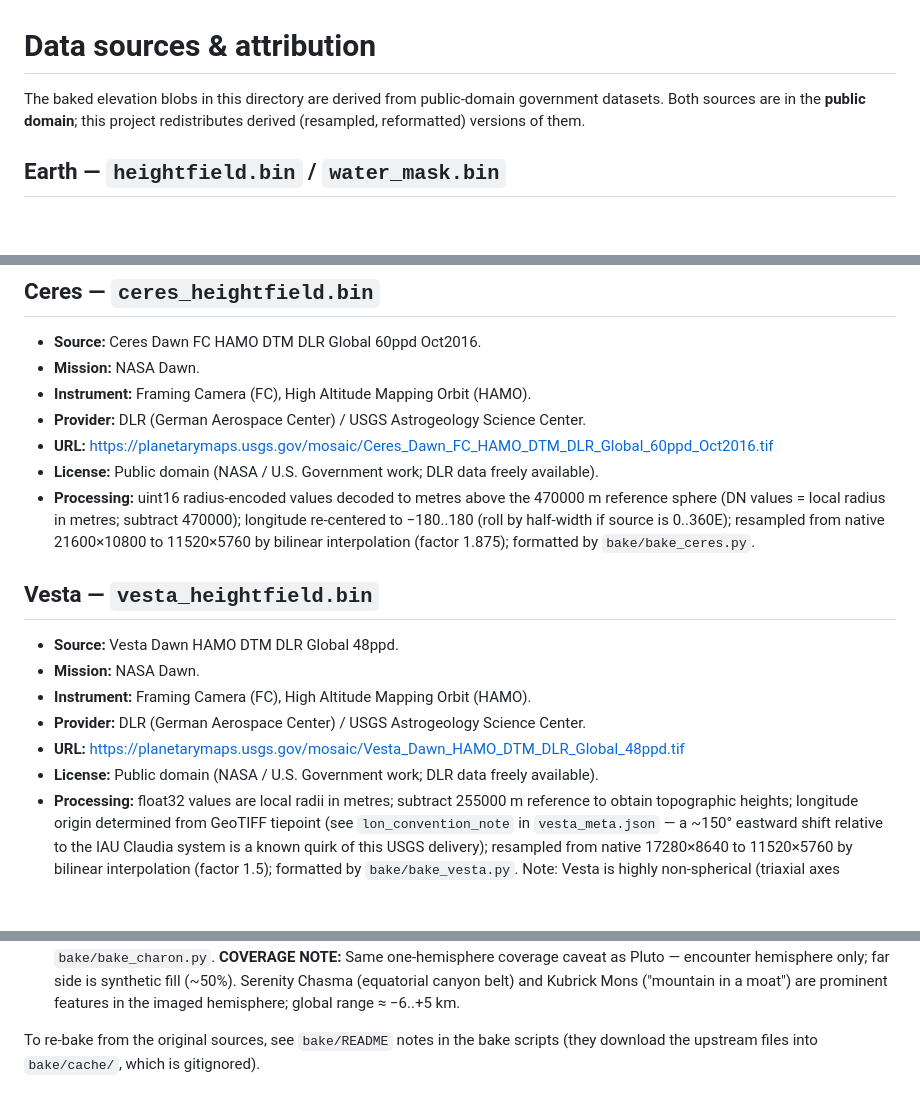
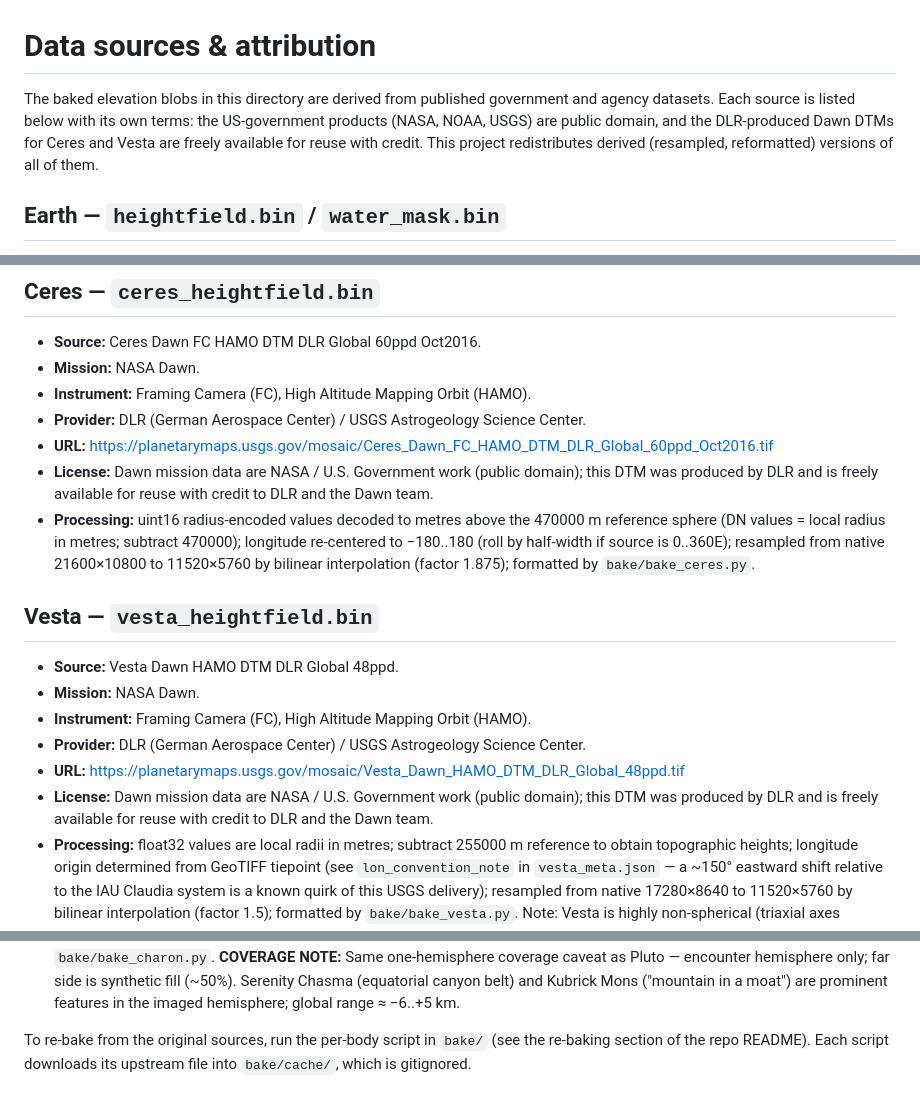
Before and after one commit to idle-intelligence/ridgeline, a Markdown page: data/ATTRIBUTION.md, 3 parts joined by grey strips. Drawn GitHub-style; blank space fills up the shorter version.

Commit message:
data: ATTRIBUTION.md — per-source terms, DLR credited correctly, fix stale bake/README pointer

```diff
--- a/data/ATTRIBUTION.md
+++ b/data/ATTRIBUTION.md
@@ -1,8 +1,11 @@
 # Data sources & attribution
 
-The baked elevation blobs in this directory are derived from public-domain
-government datasets. Both sources are in the **public domain**; this project
-redistributes derived (resampled, reformatted) versions of them.
+The baked elevation blobs in this directory are derived from published
+government and agency datasets. Each source is listed below with its own terms:
+the US-government products (NASA, NOAA, USGS) are public domain, and the
+DLR-produced Dawn DTMs for Ceres and Vesta are freely available for reuse with
+credit. This project redistributes derived (resampled, reformatted) versions of
+all of them.
 
 ## Earth — `heightfield.bin` / `water_mask.bin`
 
@@ -84,7 +87,8 @@ redistributes derived (resampled, reformatted) versions of them.
 - **Instrument:** Framing Camera (FC), High Altitude Mapping Orbit (HAMO).
 - **Provider:** DLR (German Aerospace Center) / USGS Astrogeology Science Center.
 - **URL:** https://planetarymaps.usgs.gov/mosaic/Ceres_Dawn_FC_HAMO_DTM_DLR_Global_60ppd_Oct2016.tif
-- **License:** Public domain (NASA / U.S. Government work; DLR data freely available).
+- **License:** Dawn mission data are NASA / U.S. Government work (public domain); this DTM
+  was produced by DLR and is freely available for reuse with credit to DLR and the Dawn team.
 - **Processing:** uint16 radius-encoded values decoded to metres above the 470000 m
   reference sphere (DN values = local radius in metres; subtract 470000); longitude
   re-centered to −180..180 (roll by half-width if source is 0..360E); resampled from
@@ -98,7 +102,8 @@ redistributes derived (resampled, reformatted) versions of them.
 - **Instrument:** Framing Camera (FC), High Altitude Mapping Orbit (HAMO).
 - **Provider:** DLR (German Aerospace Center) / USGS Astrogeology Science Center.
 - **URL:** https://planetarymaps.usgs.gov/mosaic/Vesta_Dawn_HAMO_DTM_DLR_Global_48ppd.tif
-- **License:** Public domain (NASA / U.S. Government work; DLR data freely available).
+- **License:** Dawn mission data are NASA / U.S. Government work (public domain); this DTM
+  was produced by DLR and is freely available for reuse with credit to DLR and the Dawn team.
 - **Processing:** float32 values are local radii in metres; subtract 255000 m reference
   to obtain topographic heights; longitude origin determined from GeoTIFF tiepoint
   (see `lon_convention_note` in `vesta_meta.json` — a ~150° eastward shift relative to
@@ -157,6 +162,6 @@ redistributes derived (resampled, reformatted) versions of them.
   Chasma (equatorial canyon belt) and Kubrick Mons ("mountain in a moat") are
   prominent features in the imaged hemisphere; global range ≈ −6..+5 km.
 
-To re-bake from the original sources, see `bake/README` notes in the bake
-scripts (they download the upstream files into `bake/cache/`, which is
-gitignored).
+To re-bake from the original sources, run the per-body script in `bake/` (see the
+re-baking section of the repo README). Each script downloads its upstream file
+into `bake/cache/`, which is gitignored.
```
